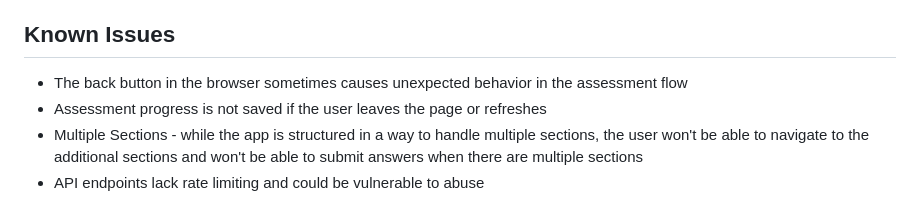
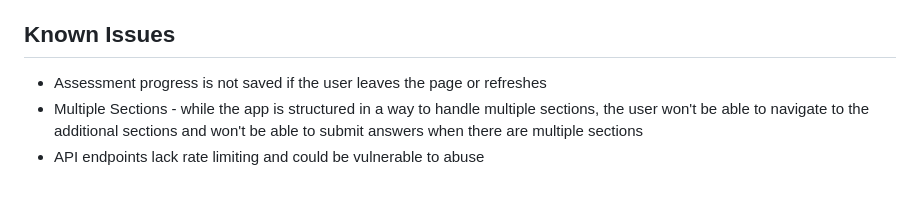
Before and after one commit to kail-code/kail-coding-exercise, a Markdown page: README.md, the part around the change. GitHub-like rendering.

Commit message:
Remove back button issue

```diff
--- a/README.md
+++ b/README.md
@@ -87,7 +87,6 @@ A key enhancement would be integrating with Blueprint's patient catalog system,
 
 ## Known Issues
 
-- The back button in the browser sometimes causes unexpected behavior in the assessment flow
 - Assessment progress is not saved if the user leaves the page or refreshes
 - Multiple Sections - while the app is structured in a way to handle multiple sections, the user won't be able to navigate to the additional sections and won't be able to submit answers when there are multiple sections
 - API endpoints lack rate limiting and could be vulnerable to abuse
```
